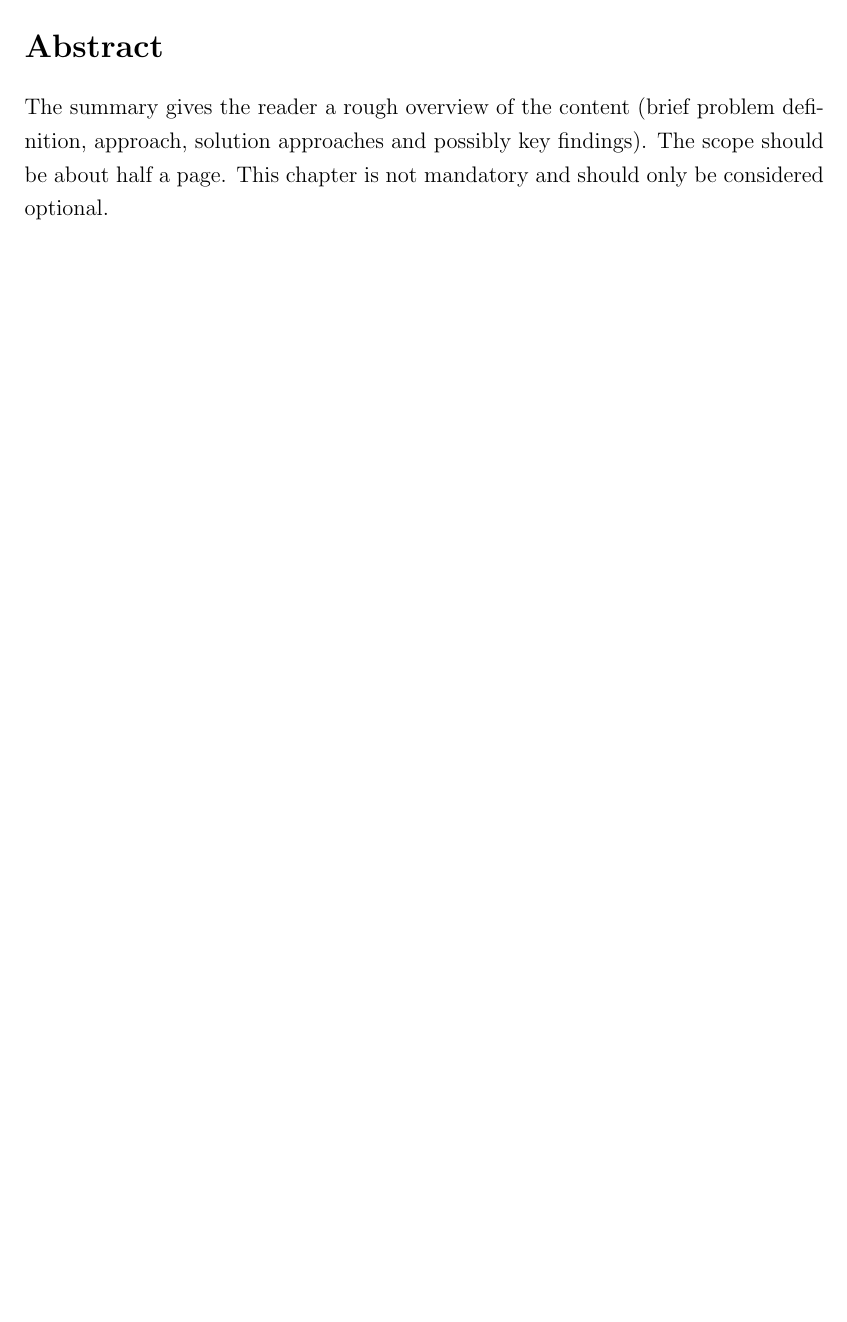
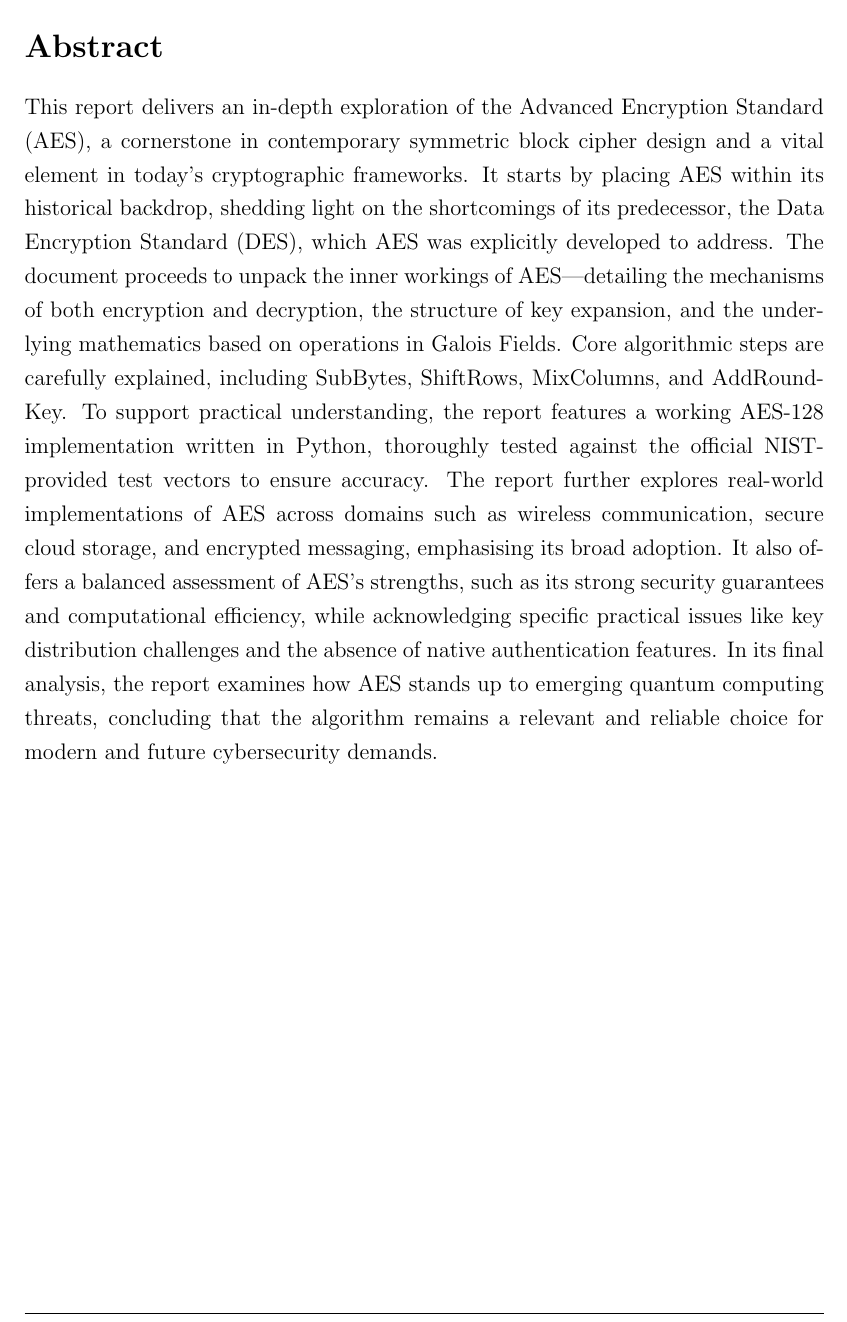
Before and after one commit to jdai01/cryptology-aes, a LaTeX thesis (report.tex, which reads abstract.tex): part of page 5 of 45, cut so that both start at the same text, the shorter picture padded with empty space. Compiled offline with pdfLaTeX.

Commit message:
abstract

```diff
--- a/abstract.tex
+++ b/abstract.tex
@@ -2,4 +2,22 @@
 \addcontentsline{toc}{section}{Abstract}
 \markright{Abstract}
 
-The summary gives the reader a rough overview of the content (brief problem definition, approach, solution approaches and possibly key findings). The scope should be about half a page. This chapter is not mandatory and should only be considered optional.
+This report delivers an in-depth exploration of the Advanced Encryption Standard (AES),
+a cornerstone in contemporary symmetric block cipher design and a vital element in today’s cryptographic frameworks.
+It starts by placing AES within its historical backdrop,
+shedding light on the shortcomings of its predecessor,
+the Data Encryption Standard (DES),
+which AES was explicitly developed to address.
+The document proceeds to unpack the inner workings of AES—detailing the mechanisms of both encryption and decryption,
+the structure of key expansion, and the underlying mathematics based on operations in Galois Fields.
+Core algorithmic steps are carefully explained,
+including SubBytes, ShiftRows, MixColumns, and AddRoundKey.
+To support practical understanding, the report features a working AES-128 implementation written in Python, thoroughly tested against the official NIST-provided test vectors to ensure accuracy.
+The report further explores real-world implementations of AES across domains such as wireless communication,
+secure cloud storage, and encrypted messaging, emphasising its broad adoption.
+It also offers a balanced assessment of AES’s strengths,
+such as its strong security guarantees and computational efficiency,
+while acknowledging specific practical issues like key distribution challenges and the absence of native authentication features.
+In its final analysis,
+the report examines how AES stands up to emerging quantum computing threats,
+concluding that the algorithm remains a relevant and reliable choice for modern and future cybersecurity demands.
```
